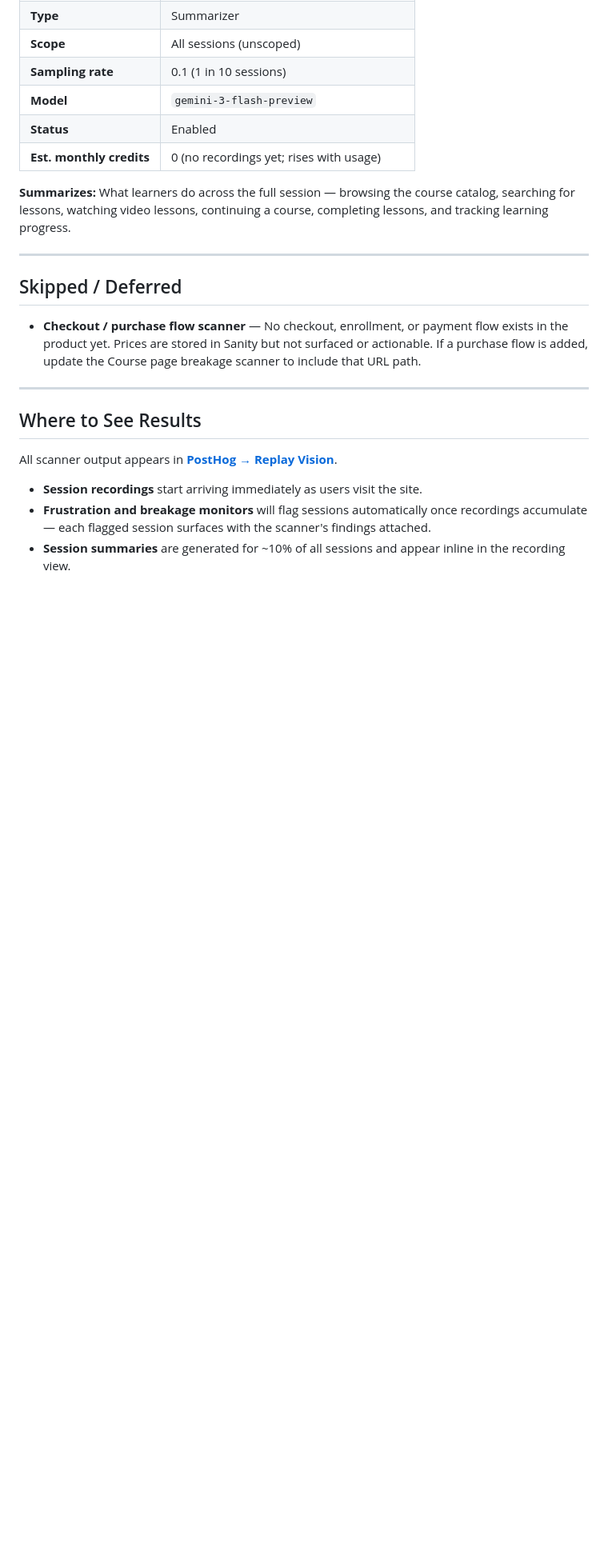
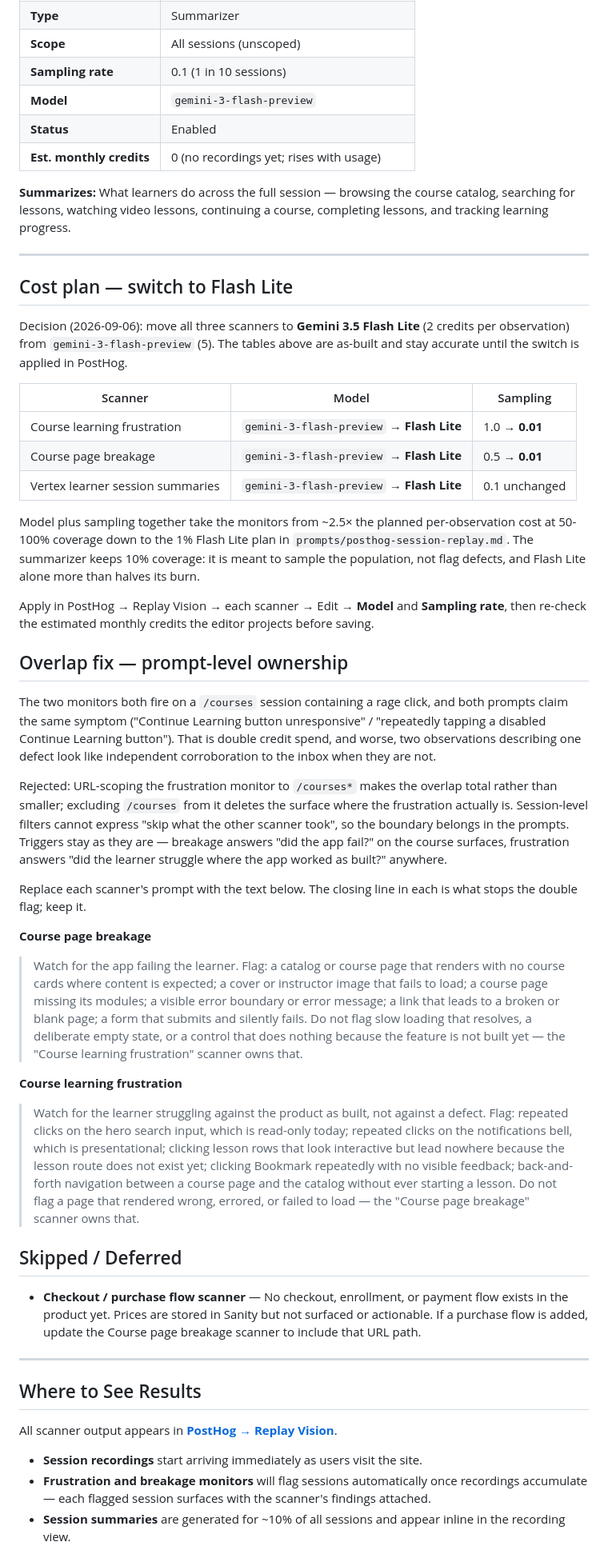
Before and after one commit to ajibolagenius/vertex-lms, a Markdown page: posthog-replay-vision-report.md, the part around the change. Shown at 80% size. GitHub-like rendering; blank space fills up the shorter version.

Commit message:
Move Replay Vision scanners to Flash Lite and de-overlap the monitors
The three scanners were created on gemini-3-flash-preview (5 credits per
observation) at 1.0/0.5/0.1 sampling, ~2.5x the per-observation cost of the
planned Flash Lite config at 50-100x its coverage.

Both monitors also fire on a /courses session containing a rage click, and both
prompts claimed the same symptom. Two observations describing one defect read as
independent corroboration to the inbox when they are not.

Session-level filters cannot express "skip what the other scanner took", and
URL-scoping the frustration monitor to /courses would make the overlap total
rather than smaller, so the boundary goes in the prompts: breakage owns "did the
app fail?", frustration owns "did the learner struggle where the app worked as
built?", and each prompt defers the other case by name.

Documents the target config; the change itself is applied in PostHog.

Co-Authored-By: Claude Opus 5 (1M context) <noreply@anthropic.com>

```diff
--- a/posthog-replay-vision-report.md
+++ b/posthog-replay-vision-report.md
@@ -55,6 +55,64 @@ Session recording is **live**. The project had `session_replay` already enabled
 
 ---
 
+## Cost plan — switch to Flash Lite
+
+Decision (2026-09-06): move all three scanners to **Gemini 3.5 Flash Lite** (2 credits per
+observation) from `gemini-3-flash-preview` (5). The tables above are as-built and stay
+accurate until the switch is applied in PostHog.
+
+| Scanner | Model | Sampling |
+| --- | --- | --- |
+| Course learning frustration | `gemini-3-flash-preview` → **Flash Lite** | 1.0 → **0.01** |
+| Course page breakage | `gemini-3-flash-preview` → **Flash Lite** | 0.5 → **0.01** |
+| Vertex learner session summaries | `gemini-3-flash-preview` → **Flash Lite** | 0.1 unchanged |
+
+Model plus sampling together take the monitors from ~2.5× the planned per-observation cost
+at 50-100% coverage down to the 1% Flash Lite plan in `prompts/posthog-session-replay.md`.
+The summarizer keeps 10% coverage: it is meant to sample the population, not flag defects,
+and Flash Lite alone more than halves its burn.
+
+Apply in PostHog → Replay Vision → each scanner → Edit → **Model** and **Sampling rate**,
+then re-check the estimated monthly credits the editor projects before saving.
+
+## Overlap fix — prompt-level ownership
+
+The two monitors both fire on a `/courses` session containing a rage click, and both prompts
+claim the same symptom ("Continue Learning button unresponsive" / "repeatedly tapping a
+disabled Continue Learning button"). That is double credit spend, and worse, two observations
+describing one defect look like independent corroboration to the inbox when they are not.
+
+Rejected: URL-scoping the frustration monitor to `/courses*` makes the overlap total rather
+than smaller; excluding `/courses` from it deletes the surface where the frustration actually
+is. Session-level filters cannot express "skip what the other scanner took", so the boundary
+belongs in the prompts. Triggers stay as they are — breakage answers "did the app fail?" on
+the course surfaces, frustration answers "did the learner struggle where the app worked as
+built?" anywhere.
+
+Replace each scanner's prompt with the text below. The closing line in each is what stops the
+double flag; keep it.
+
+**Course page breakage**
+
+> Watch for the app failing the learner. Flag: a catalog or course page that renders with no
+> course cards where content is expected; a cover or instructor image that fails to load; a
+> course page missing its modules; a visible error boundary or error message; a link that
+> leads to a broken or blank page; a form that submits and silently fails.
+> Do not flag slow loading that resolves, a deliberate empty state, or a control that does
+> nothing because the feature is not built yet — the "Course learning frustration" scanner
+> owns that.
+
+**Course learning frustration**
+
+> Watch for the learner struggling against the product as built, not against a defect. Flag:
+> repeated clicks on the hero search input, which is read-only today; repeated clicks on the
+> notifications bell, which is presentational; clicking lesson rows that look interactive but
+> lead nowhere because the lesson route does not exist yet; clicking Bookmark repeatedly with
+> no visible feedback; back-and-forth navigation between a course page and the catalog without
+> ever starting a lesson.
+> Do not flag a page that rendered wrong, errored, or failed to load — the "Course page
+> breakage" scanner owns that.
+
 ## Skipped / Deferred
 
 - **Checkout / purchase flow scanner** — No checkout, enrollment, or payment flow exists in the product yet. Prices are stored in Sanity but not surfaced or actionable. If a purchase flow is added, update the Course page breakage scanner to include that URL path.
```
Also changed, not shown: posthog-self-driving-report.md (+7 -4 lines).
